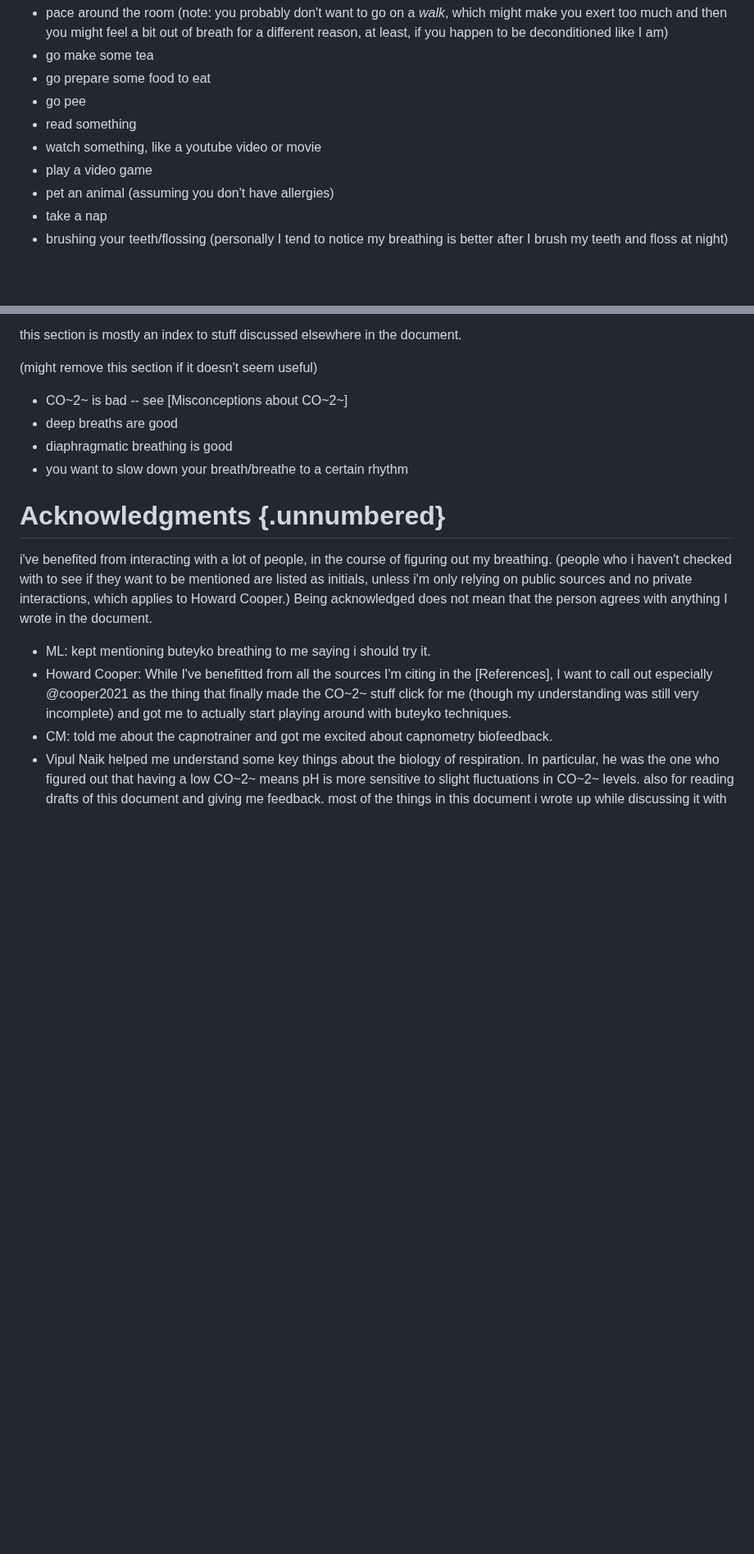
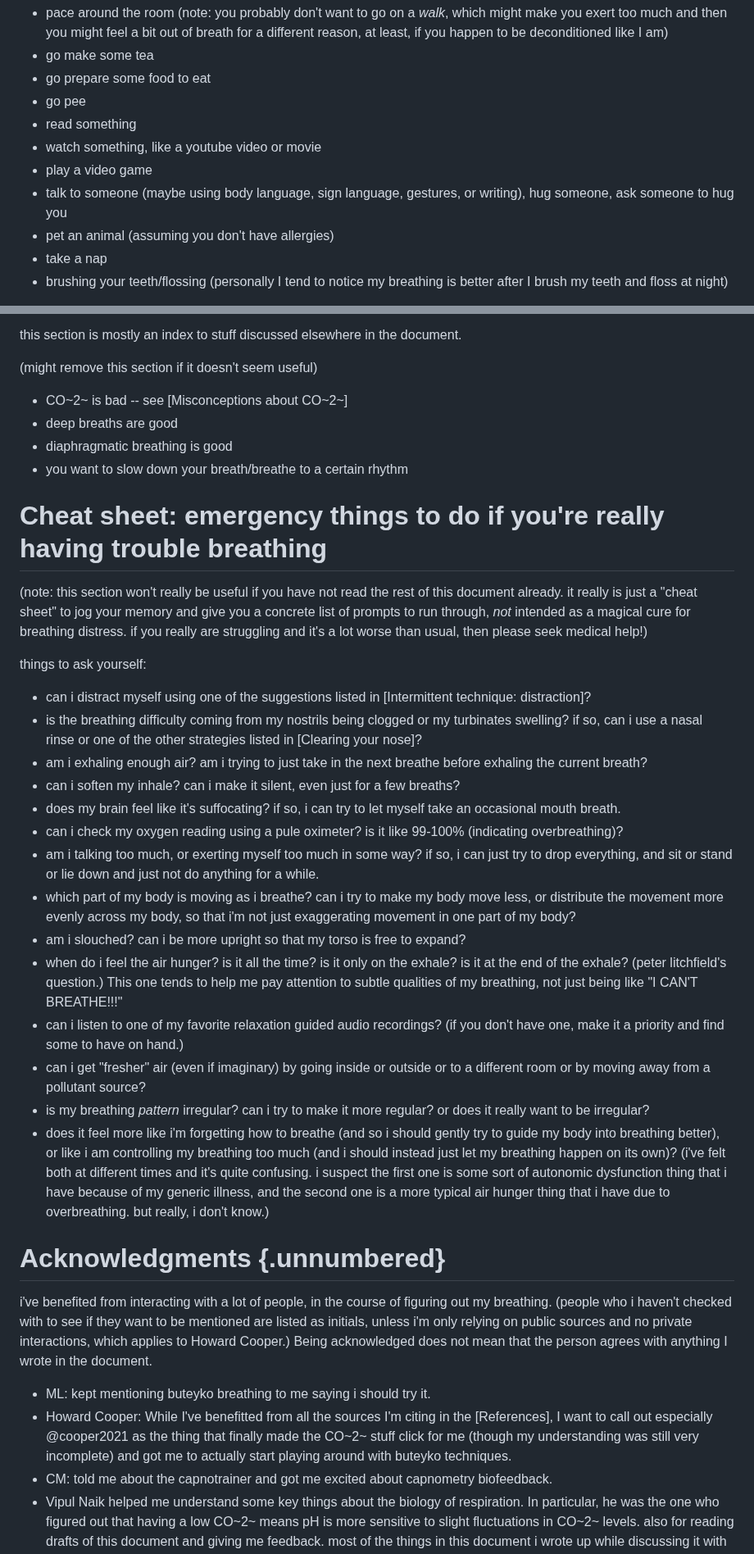
Before and after one commit to riceissa/breathing, a Markdown page: doc.md, 2 parts joined by grey strips. Shown at 82% size. Drawn GitHub-style; blank space fills up the shorter version.

Commit message:
brand new section!

```diff
--- a/doc.md
+++ b/doc.md
@@ -592,6 +592,7 @@ when you feel out of breath (e.g., after talking) and just sitting there quietly
 - read something
 - watch something, like a youtube video or movie
 - play a video game
+- talk to someone (maybe using body language, sign language, gestures, or writing), hug someone, ask someone to hug you
 - pet an animal (assuming you don't have allergies)
 - take a nap
 - brushing your teeth/flossing (personally I tend to notice my breathing is better after I brush my teeth and floss at night)
@@ -641,6 +642,27 @@ this section is mostly an index to stuff discussed elsewhere in the document.
 - diaphragmatic breathing is good
 - you want to slow down your breath/breathe to a certain rhythm
 
+# Cheat sheet: emergency things to do if you're really having trouble breathing
+
+(note: this section won't really be useful if you have not read the rest of this document already. it really is just a "cheat sheet" to jog your memory and give you a concrete list of prompts to run through, _not_ intended as a magical cure for breathing distress. if you really are struggling and it's a lot worse than usual, then please seek medical help!)
+
+things to ask yourself:
+
+- can i distract myself using one of the suggestions listed in [Intermittent technique: distraction]?
+- is the breathing difficulty coming from my nostrils being clogged or my turbinates swelling? if so, can i use a nasal rinse or one of the other strategies listed in [Clearing your nose]?
+- am i exhaling enough air? am i trying to just take in the next breathe before exhaling the current breath?
+- can i soften my inhale? can i make it silent, even just for a few breaths?
+- does my brain feel like it's suffocating? if so, i can try to let myself take an occasional mouth breath.
+- can i check my oxygen reading using a pule oximeter? is it like 99-100% (indicating overbreathing)?
+- am i talking too much, or exerting myself too much in some way? if so, i can just try to drop everything, and sit or stand or lie down and just not do anything for a while.
+- which part of my body is moving as i breathe? can i try to make my body move less, or distribute the movement more evenly across my body, so that i'm not just exaggerating movement in one part of my body?
+- am i slouched? can i be more upright so that my torso is free to expand?
+- when do i feel the air hunger? is it all the time? is it only on the exhale? is it at the end of the exhale? (peter litchfield's question.) This one tends to help me pay attention to subtle qualities of my breathing, not just being like "I CAN'T BREATHE!!!"
+- can i listen to one of my favorite relaxation guided audio recordings? (if you don't have one, make it a priority and find some to have on hand.)
+- can i get "fresher" air (even if imaginary) by going inside or outside or to a different room or by moving away from a pollutant source?
+- is my breathing _pattern_ irregular? can i try to make it more regular? or does it really want to be irregular?
+- does it feel more like i'm forgetting how to breathe (and so i should gently try to guide my body into breathing better), or like i am controlling my breathing too much (and i should instead just let my breathing happen on its own)? (i've felt both at different times and it's quite confusing. i suspect the first one is some sort of autonomic dysfunction thing that i have because of my generic illness, and the second one is a more typical air hunger thing that i have due to overbreathing. but really, i don't know.)
+
 # Acknowledgments {.unnumbered}
 
 i've benefited from interacting with a lot of people, in the course of figuring out my breathing. (people who i haven't checked with to see if they want to be mentioned are listed as initials, unless i'm only relying on public sources and no private interactions, which applies to Howard Cooper.) Being acknowledged does not mean that the person agrees with anything I wrote in the document.
```
